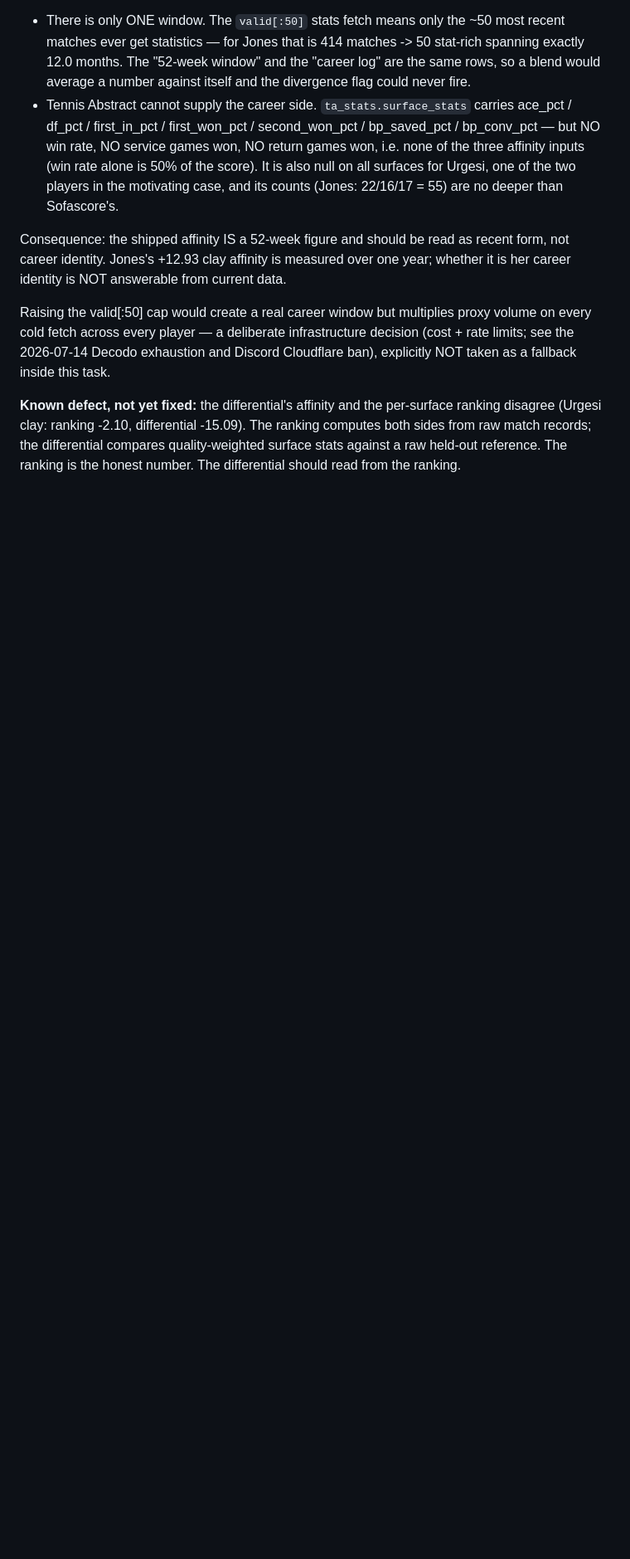
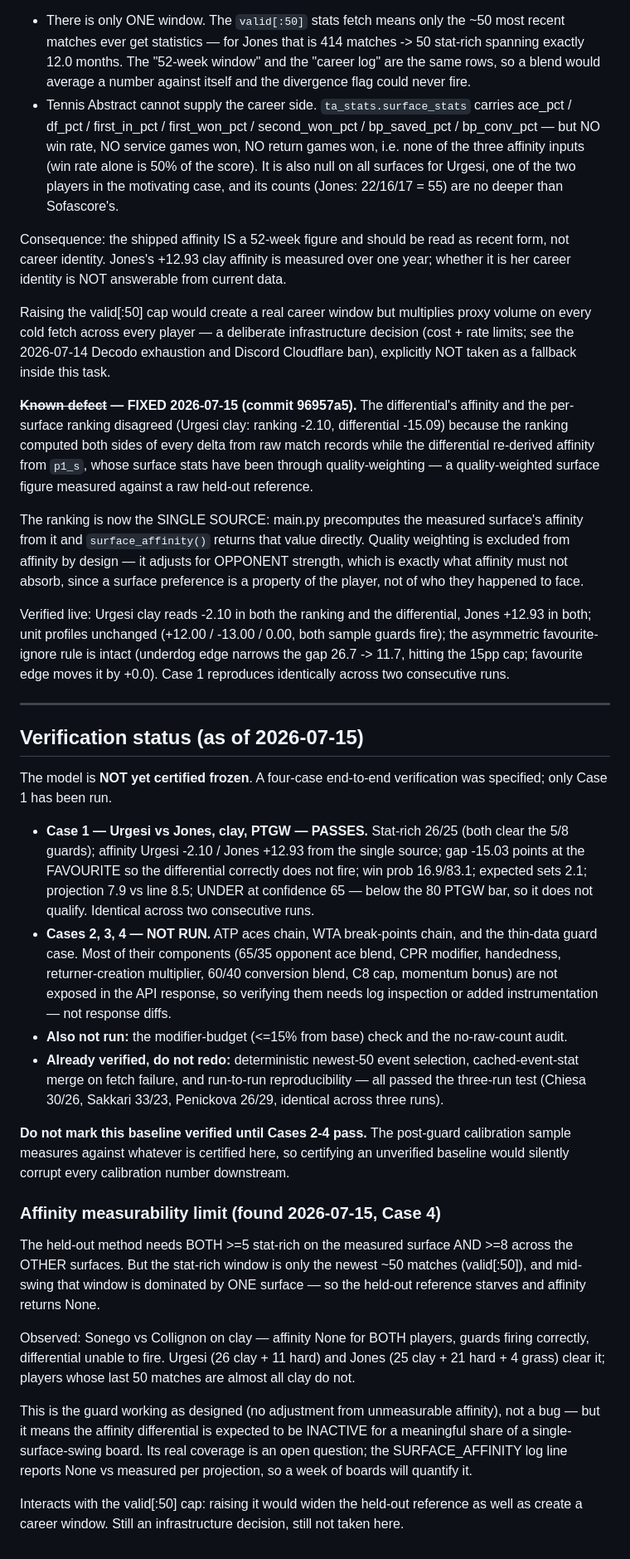
Before and after one commit to shawnf1213/baseline, a Markdown page: FREEZE_LOG.md, the part around the change. Shown at 83% size. Drawn GitHub-style; blank space fills up the shorter version.

Commit message:
FREEZE_LOG: strike fixed defect, record verification status + affinity measurability limit
Differential-vs-ranking defect fixed in 96957a5 and verified live — struck from
the open list.

Records that the model is NOT certified frozen: Case 1 passes (full chain +
reproducible), Cases 2-4 not run. Notes which cross-cutting checks are already
verified (deterministic selection, cached-stat merge, reproducibility) and which
are outstanding (modifier budget, no-raw-count audit).

New finding from Case 4: the held-out affinity needs >=8 stat-rich on OTHER
surfaces, but the stat-rich window is the newest ~50 matches, which mid-swing is
almost all one surface. Sonego vs Collignon returned affinity None for BOTH
players — guards working as designed, but the differential is expected inactive
for a meaningful share of a single-surface board. Coverage is an open question
the SURFACE_AFFINITY log will quantify.

Co-Authored-By: Claude Opus 4.8 <noreply@anthropic.com>

```diff
--- a/FREEZE_LOG.md
+++ b/FREEZE_LOG.md
@@ -119,8 +119,72 @@ volume on every cold fetch across every player — a deliberate infrastructure
 decision (cost + rate limits; see the 2026-07-14 Decodo exhaustion and Discord
 Cloudflare ban), explicitly NOT taken as a fallback inside this task.
 
-**Known defect, not yet fixed:** the differential's affinity and the per-surface
-ranking disagree (Urgesi clay: ranking -2.10, differential -15.09). The ranking
-computes both sides from raw match records; the differential compares
-quality-weighted surface stats against a raw held-out reference. The ranking is
-the honest number. The differential should read from the ranking.
+**~~Known defect~~ — FIXED 2026-07-15 (commit 96957a5).** The differential's
+affinity and the per-surface ranking disagreed (Urgesi clay: ranking -2.10,
+differential -15.09) because the ranking computed both sides of every delta from
+raw match records while the differential re-derived affinity from `p1_s`, whose
+surface stats have been through quality-weighting — a quality-weighted surface
+figure measured against a raw held-out reference.
+
+The ranking is now the SINGLE SOURCE: main.py precomputes the measured surface's
+affinity from it and `surface_affinity()` returns that value directly. Quality
+weighting is excluded from affinity by design — it adjusts for OPPONENT strength,
+which is exactly what affinity must not absorb, since a surface preference is a
+property of the player, not of who they happened to face.
+
+Verified live: Urgesi clay reads -2.10 in both the ranking and the differential,
+Jones +12.93 in both; unit profiles unchanged (+12.00 / -13.00 / 0.00, both
+sample guards fire); the asymmetric favourite-ignore rule is intact (underdog
+edge narrows the gap 26.7 -> 11.7, hitting the 15pp cap; favourite edge moves it
+by +0.0). Case 1 reproduces identically across two consecutive runs.
+
+---
+
+## Verification status (as of 2026-07-15)
+
+The model is **NOT yet certified frozen**. A four-case end-to-end verification was
+specified; only Case 1 has been run.
+
+* **Case 1 — Urgesi vs Jones, clay, PTGW — PASSES.** Stat-rich 26/25 (both clear
+  the 5/8 guards); affinity Urgesi -2.10 / Jones +12.93 from the single source;
+  gap -15.03 points at the FAVOURITE so the differential correctly does not fire;
+  win prob 16.9/83.1; expected sets 2.1; projection 7.9 vs line 8.5; UNDER at
+  confidence 65 — below the 80 PTGW bar, so it does not qualify. Identical across
+  two consecutive runs.
+* **Cases 2, 3, 4 — NOT RUN.** ATP aces chain, WTA break-points chain, and the
+  thin-data guard case. Most of their components (65/35 opponent ace blend, CPR
+  modifier, handedness, returner-creation multiplier, 60/40 conversion blend, C8
+  cap, momentum bonus) are not exposed in the API response, so verifying them
+  needs log inspection or added instrumentation — not response diffs.
+* **Also not run:** the modifier-budget (<=15% from base) check and the
+  no-raw-count audit.
+* **Already verified, do not redo:** deterministic newest-50 event selection,
+  cached-event-stat merge on fetch failure, and run-to-run reproducibility — all
+  passed the three-run test (Chiesa 30/26, Sakkari 33/23, Penickova 26/29,
+  identical across three runs).
+
+**Do not mark this baseline verified until Cases 2-4 pass.** The post-guard
+calibration sample measures against whatever is certified here, so certifying an
+unverified baseline would silently corrupt every calibration number downstream.
+
+### Affinity measurability limit (found 2026-07-15, Case 4)
+
+The held-out method needs BOTH >=5 stat-rich on the measured surface AND >=8
+across the OTHER surfaces. But the stat-rich window is only the newest ~50
+matches (valid[:50]), and mid-swing that window is dominated by ONE surface — so
+the held-out reference starves and affinity returns None.
+
+Observed: Sonego vs Collignon on clay — affinity None for BOTH players, guards
+firing correctly, differential unable to fire. Urgesi (26 clay + 11 hard) and
+Jones (25 clay + 21 hard + 4 grass) clear it; players whose last 50 matches are
+almost all clay do not.
+
+This is the guard working as designed (no adjustment from unmeasurable affinity),
+not a bug — but it means the affinity differential is expected to be INACTIVE for
+a meaningful share of a single-surface-swing board. Its real coverage is an open
+question; the SURFACE_AFFINITY log line reports None vs measured per projection,
+so a week of boards will quantify it.
+
+Interacts with the valid[:50] cap: raising it would widen the held-out reference
+as well as create a career window. Still an infrastructure decision, still not
+taken here.
```
